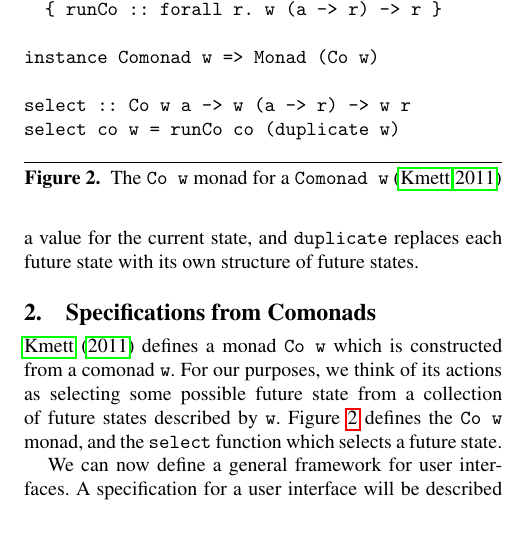
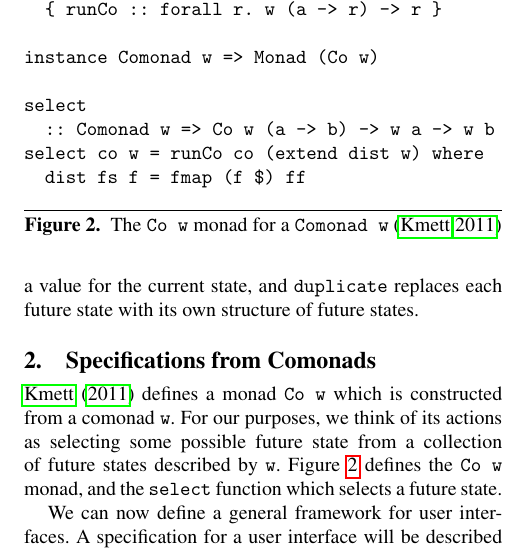
Before and after one commit to paf31/the-future-is-comonadic, a LaTeX paper (main.tex): part of one column of page 1 of 2, cut so that both start at the same text, the shorter picture padded with empty space. The pictures show the PDF file docs/main.pdf that the author committed with the source.

Commit message:
Fix 'select'

```diff
--- a/main.tex
+++ b/main.tex
@@ -86,8 +86,10 @@ newtype Co w a = Co
 
 instance Comonad w => Monad (Co w)
 
-select :: Co w a -> w (a -> r) -> w r
-select co w = runCo co (duplicate w)
+select
+  :: Comonad w => Co w (a -> b) -> w a -> w b
+select co w = runCo co (extend dist w) where
+  dist fs f = fmap (f $) fs
 \end{verbatim}
 \caption{The \texttt{Co w} monad for a \texttt{Comonad w} \citep{kmett}}
 \label{fig-transition}
```
Also changed, not shown: docs/main.pdf.
